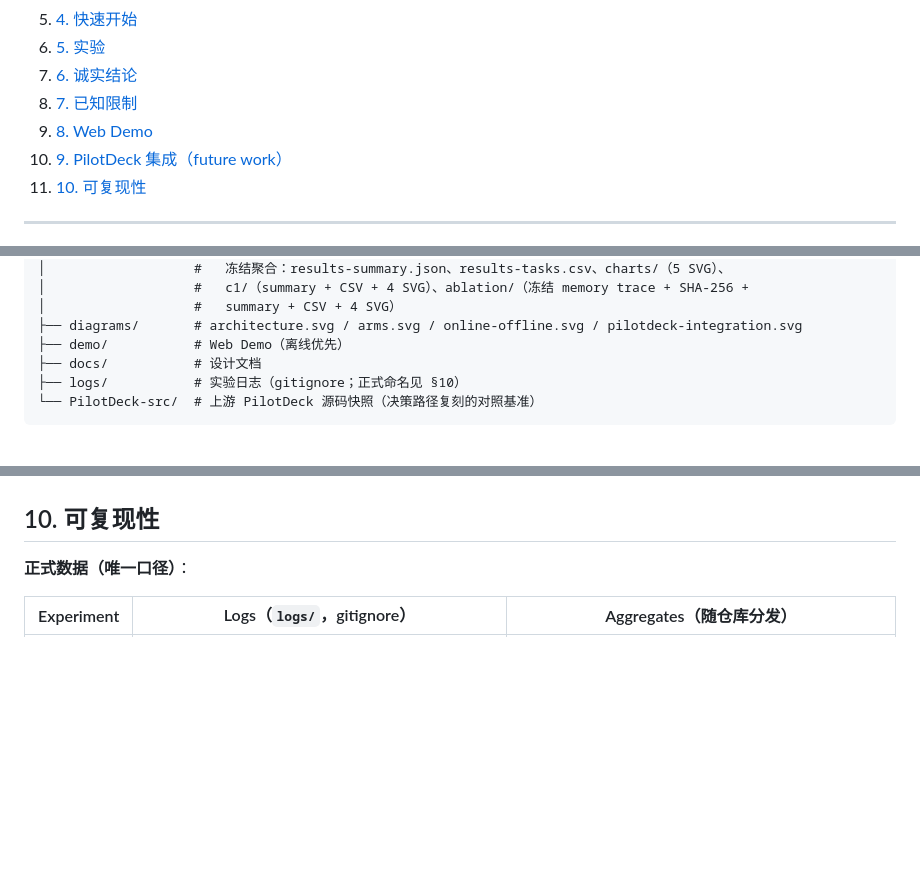
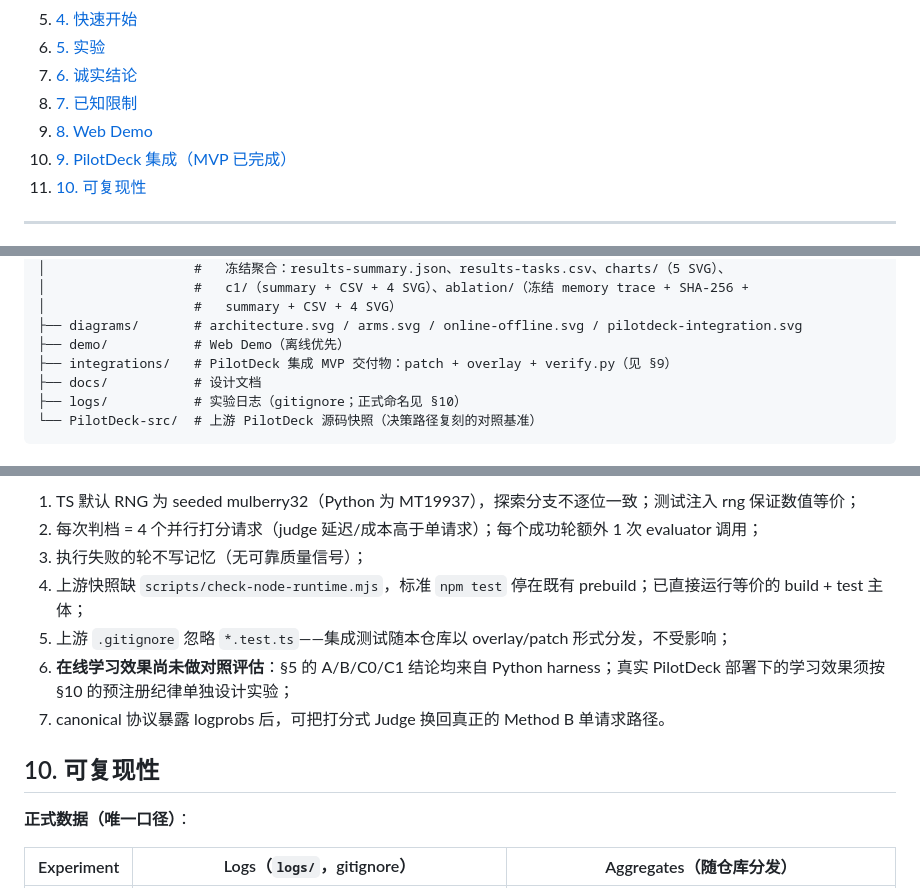
Before and after one commit to GreyzAchilles/PilotDeck-Router-JitRL, a Markdown page: README.md, 3 parts joined by grey strips. GitHub-like rendering; blank space fills up the shorter version.

Commit message:
docs: update README section 9 for completed PilotDeck JitRL integration MVP

```diff
--- a/README.md
+++ b/README.md
@@ -24,7 +24,7 @@ z′(tier) = z(tier) + β · Â(tier)     # 对冻结 Judge 的 simple / medium
 7. [6. 诚实结论](#6-诚实结论)
 8. [7. 已知限制](#7-已知限制)
 9. [8. Web Demo](#8-web-demo)
-10. [9. PilotDeck 集成（future work）](#9-pilotdeck-集成future-work)
+10. [9. PilotDeck 集成（MVP 已完成）](#9-pilotdeck-集成mvp-已完成)
 11. [10. 可复现性](#10-可复现性)
 
 ---
@@ -105,6 +105,7 @@ PilotDeck-Router-JitRL/
 │                   #   summary + CSV + 4 SVG）
 ├── diagrams/       # architecture.svg / arms.svg / online-offline.svg / pilotdeck-integration.svg
 ├── demo/           # Web Demo（离线优先）
+├── integrations/   # PilotDeck 集成 MVP 交付物：patch + overlay + verify.py（见 §9）
 ├── docs/           # 设计文档
 ├── logs/           # 实验日志（gitignore；正式命名见 §10）
 └── PilotDeck-src/  # 上游 PilotDeck 源码快照（决策路径复刻的对照基准）
@@ -332,3 +378,10 @@ python -m pytest demo -q              # Demo 自身 32 项测试（无需任何
+1. TS 默认 RNG 为 seeded mulberry32（Python 为 MT19937），探索分支不逐位一致；测试注入 rng 保证数值等价；
+2. 每次判档 = 4 个并行打分请求（judge 延迟/成本高于单请求）；每个成功轮额外 1 次 evaluator 调用；
+3. 执行失败的轮不写记忆（无可靠质量信号）；
+4. 上游快照缺 `scripts/check-node-runtime.mjs`，标准 `npm test` 停在既有 prebuild；已直接运行等价的 build + test 主体；
+5. 上游 `.gitignore` 忽略 `*.test.ts`——集成测试随本仓库以 overlay/patch 形式分发，不受影响；
+6. **在线学习效果尚未做对照评估**：§5 的 A/B/C0/C1 结论均来自 Python harness；真实 PilotDeck 部署下的学习效果须按 §10 的预注册纪律单独设计实验；
+7. canonical 协议暴露 logprobs 后，可把打分式 Judge 换回真正的 Method B 单请求路径。
 
 ## 10. 可复现性
 
```
Also changed, not shown: other parts of README.md (+51 -6 lines).
